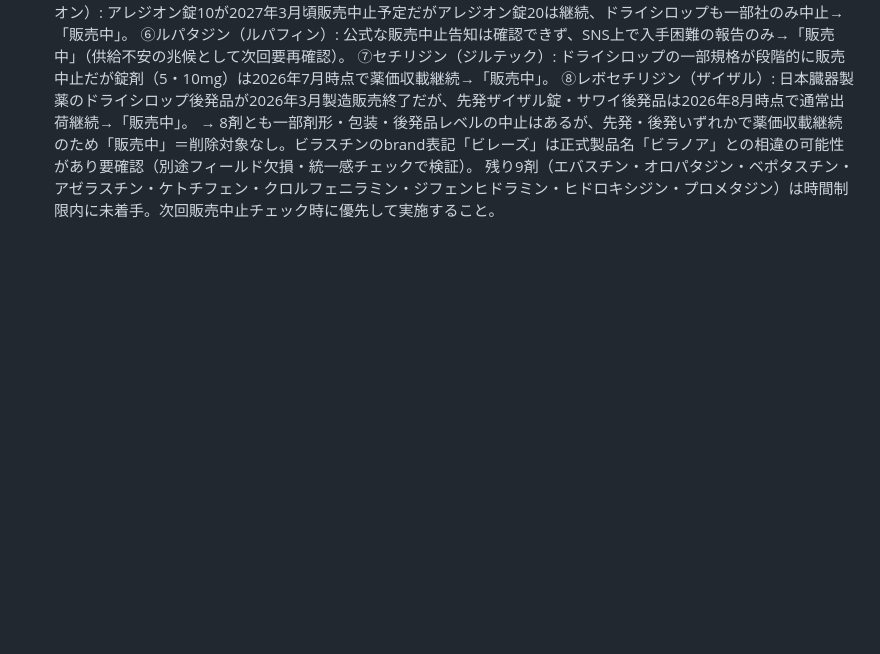
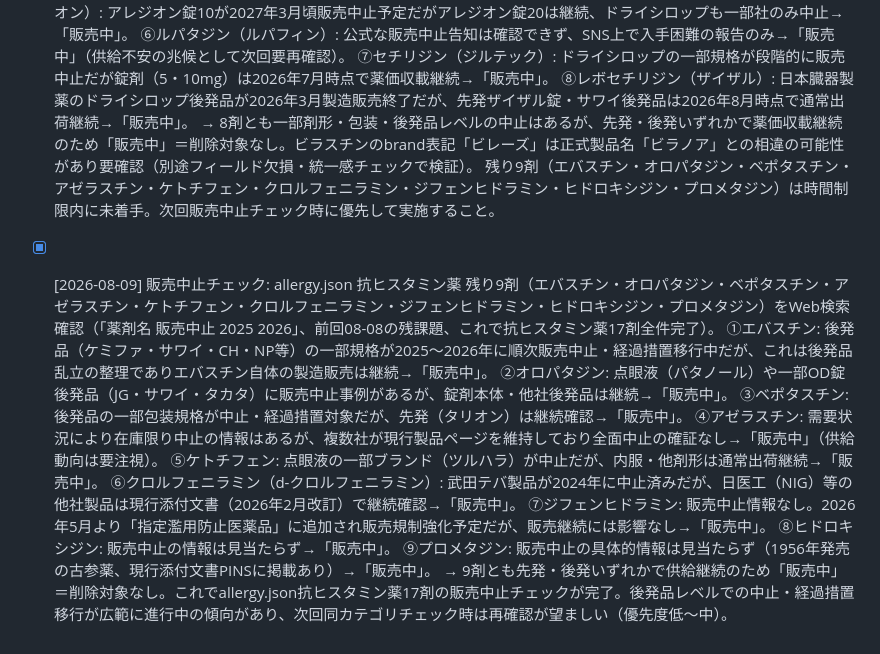
Before and after one commit to shin729/yakuapp, a Markdown page: checks/pending.md, the part around the change. GitHub-like rendering; blank space fills up the shorter version.

Commit message:
routine: [B] allergy.json抗ヒスタミン薬残り9剤

```diff
--- a/checks/pending.md
+++ b/checks/pending.md
@@ -724,4 +724,16 @@ routinesによる発見事項を記録するファイル。
   → 8剤とも一部剤形・包装・後発品レベルの中止はあるが、先発・後発いずれかで薬価収載継続のため「販売中」＝削除対象なし。ビラスチンのbrand表記「ビレーズ」は正式製品名「ビラノア」との相違の可能性があり要確認（別途フィールド欠損・統一感チェックで検証）。
   残り9剤（エバスチン・オロパタジン・ベポタスチン・アゼラスチン・ケトチフェン・クロルフェニラミン・ジフェンヒドラミン・ヒドロキシジン・プロメタジン）は時間制限内に未着手。次回販売中止チェック時に優先して実施すること。
 
-<!-- 最終チェック: 2026-08-08 / 次回: 販売中止チェック / 対象: allergy.json 抗ヒスタミン薬 残り9剤（エバスチン・オロパタジン・ベポタスチン・アゼラスチン・ケトチフェン・クロルフェニラミン・ジフェンヒドラミン・ヒドロキシジン・プロメタジン） -->
+- [x] [2026-08-09] 販売中止チェック: allergy.json 抗ヒスタミン薬 残り9剤（エバスチン・オロパタジン・ベポタスチン・アゼラスチン・ケトチフェン・クロルフェニラミン・ジフェンヒドラミン・ヒドロキシジン・プロメタジン）をWeb検索確認（「薬剤名 販売中止 2025 2026」、前回08-08の残課題、これで抗ヒスタミン薬17剤全件完了）。
+  ①エバスチン: 後発品（ケミファ・サワイ・CH・NP等）の一部規格が2025〜2026年に順次販売中止・経過措置移行中だが、これは後発品乱立の整理でありエバスチン自体の製造販売は継続→「販売中」。
+  ②オロパタジン: 点眼液（パタノール）や一部OD錠後発品（JG・サワイ・タカタ）に販売中止事例があるが、錠剤本体・他社後発品は継続→「販売中」。
+  ③ベポタスチン: 後発品の一部包装規格が中止・経過措置対象だが、先発（タリオン）は継続確認→「販売中」。
+  ④アゼラスチン: 需要状況により在庫限り中止の情報はあるが、複数社が現行製品ページを維持しており全面中止の確証なし→「販売中」（供給動向は要注視）。
+  ⑤ケトチフェン: 点眼液の一部ブランド（ツルハラ）が中止だが、内服・他剤形は通常出荷継続→「販売中」。
+  ⑥クロルフェニラミン（d-クロルフェニラミン）: 武田テバ製品が2024年に中止済みだが、日医工（NIG）等の他社製品は現行添付文書（2026年2月改訂）で継続確認→「販売中」。
+  ⑦ジフェンヒドラミン: 販売中止情報なし。2026年5月より「指定濫用防止医薬品」に追加され販売規制強化予定だが、販売継続には影響なし→「販売中」。
+  ⑧ヒドロキシジン: 販売中止の情報は見当たらず→「販売中」。
+  ⑨プロメタジン: 販売中止の具体的情報は見当たらず（1956年発売の古参薬、現行添付文書PINSに掲載あり）→「販売中」。
+  → 9剤とも先発・後発いずれかで供給継続のため「販売中」＝削除対象なし。これでallergy.json抗ヒスタミン薬17剤の販売中止チェックが完了。後発品レベルでの中止・経過措置移行が広範に進行中の傾向があり、次回同カテゴリチェック時は再確認が望ましい（優先度低〜中）。
+
+<!-- 最終チェック: 2026-08-09 / 次回: カテゴリ網羅チェック / 対象: antibiotics.json -->
```
